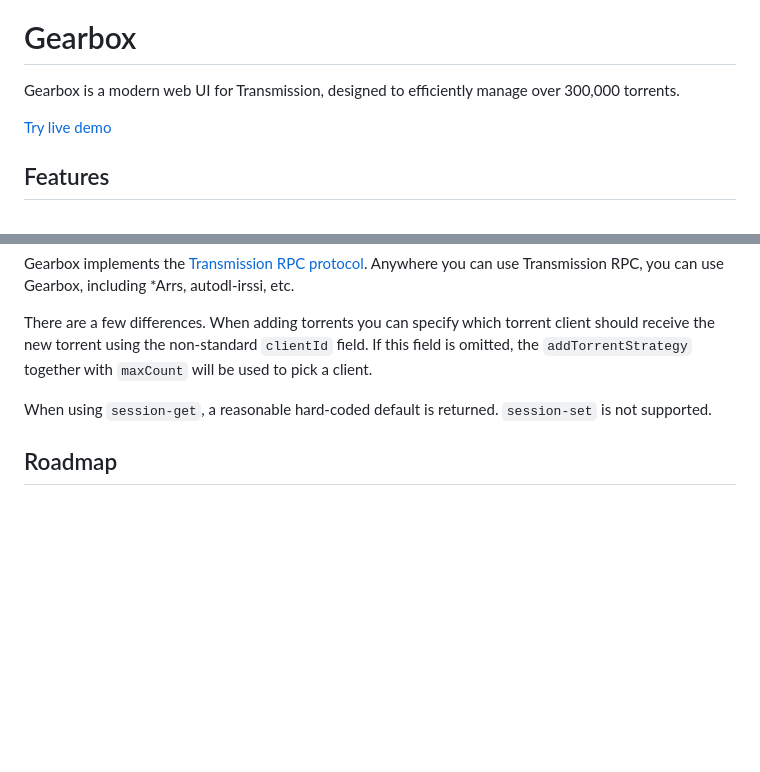
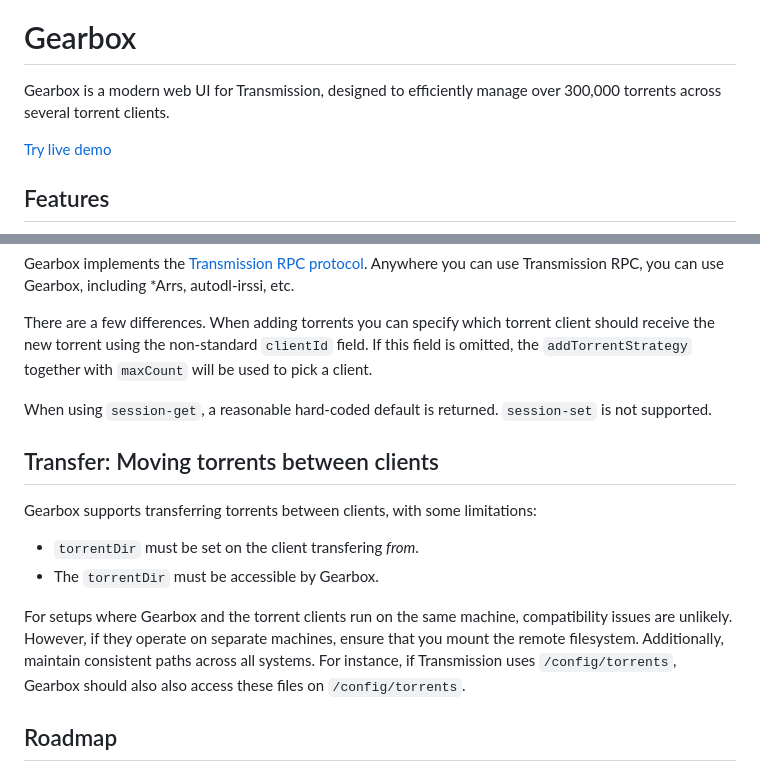
Before and after one commit to mikabytes/gearbox, a Markdown page: README.md, 2 parts joined by grey strips. Drawn GitHub-style; blank space fills up the shorter version.

Commit message:
chore: Add a section about transferring torrents to readme

```diff
--- a/README.md
+++ b/README.md
@@ -4,7 +4,7 @@
 
 # Gearbox
 
-Gearbox is a modern web UI for Transmission, designed to efficiently manage over 300,000 torrents.
+Gearbox is a modern web UI for Transmission, designed to efficiently manage over 300,000 torrents across several torrent clients.
 
 [Try live demo](https://demo-gearbox.xod.se)
 
@@ -156,6 +156,15 @@ There are a few differences. When adding torrents you can specify which torrent
 
 When using `session-get`, a reasonable hard-coded default is returned. `session-set` is not supported.
 
+## Transfer: Moving torrents between clients
+
+Gearbox supports transferring torrents between clients, with some limitations:
+
+- `torrentDir` must be set on the client transfering _from_.
+- The `torrentDir` must be accessible by Gearbox.
+
+For setups where Gearbox and the torrent clients run on the same machine, compatibility issues are unlikely. However, if they operate on separate machines, ensure that you mount the remote filesystem. Additionally, maintain consistent paths across all systems. For instance, if Transmission uses `/config/torrents`, Gearbox should also also access these files on `/config/torrents`.
+
 ## Roadmap
 
 Currently Gearbox does a good job to give you insight into where your torrents are and what they're doing. You can also delete them by right-clicking on them. There are many more features planned, check out the Issues tab!
```
